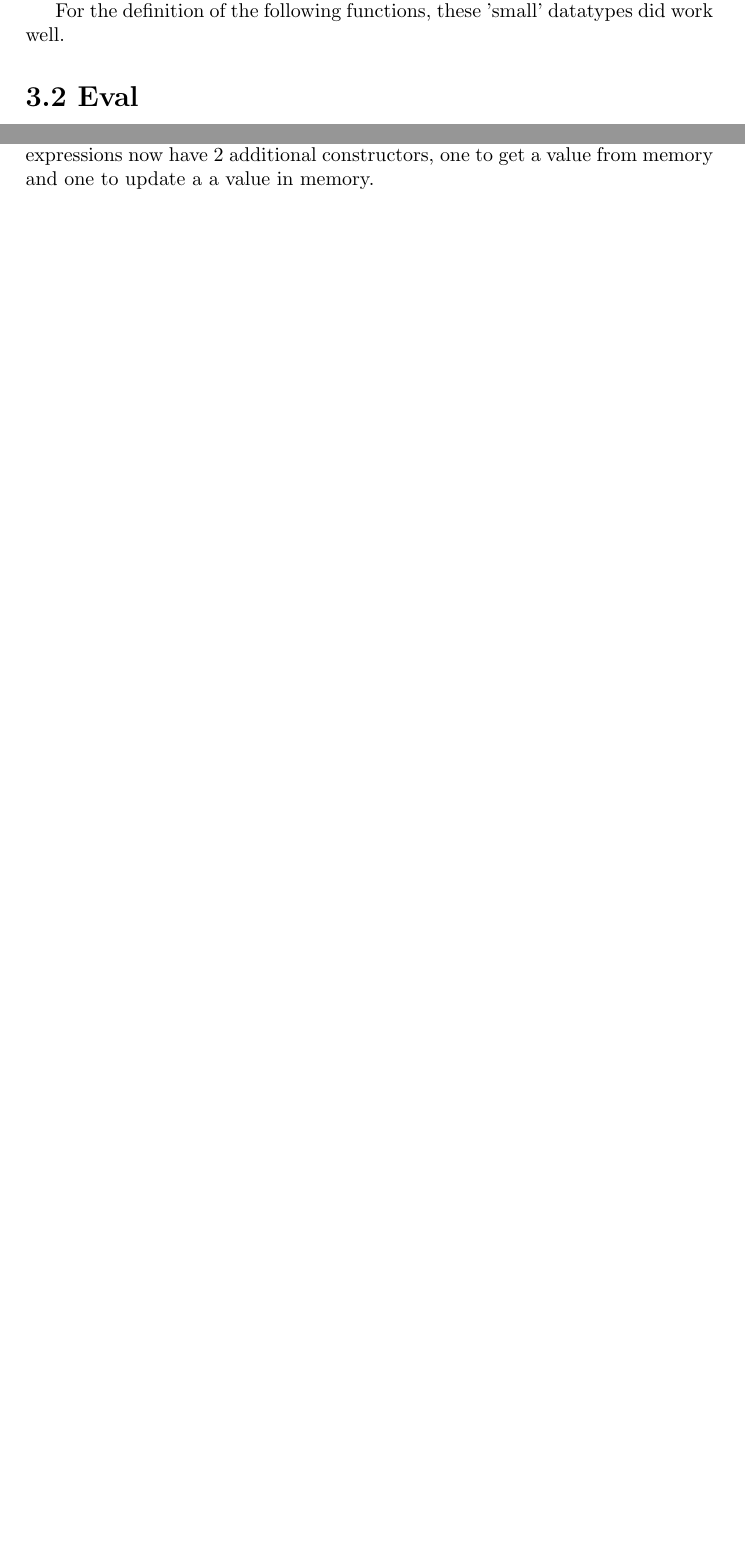
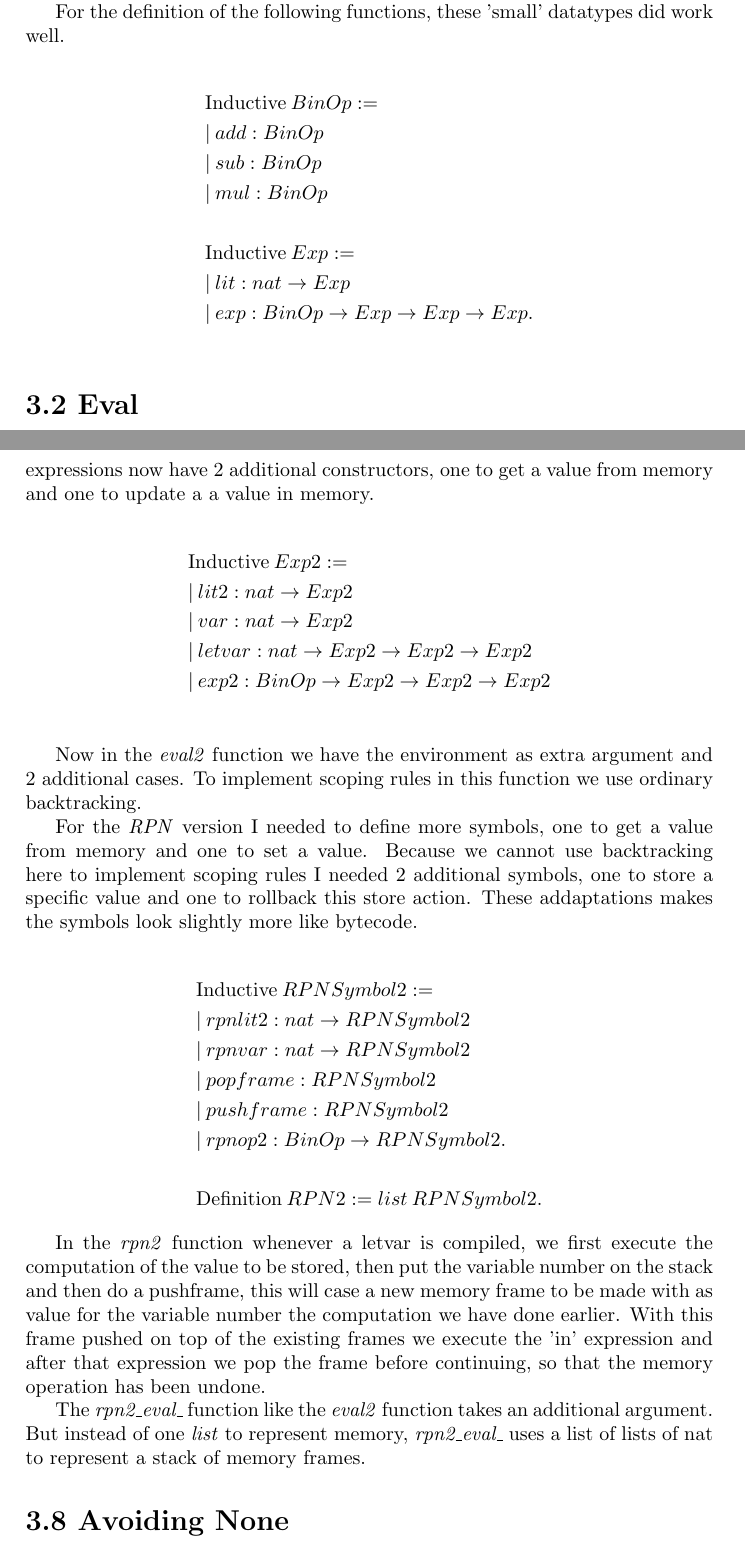
Before and after one commit to jangroothuijse/SimpleExpressionCompiler, a LaTeX paper (jan.tex): two parts of pages 1 and 3 of 3 before the commit and two parts of pages 1 and 4 of 4 after it, joined at a grey line, cut so that both start at the same text, the shorter picture padded with empty space. Compiled offline with pdfLaTeX.

Commit message:
somewhere

```diff
--- a/jan.tex
+++ b/jan.tex
@@ -1,5 +1,5 @@
 \documentclass[10pt,a4paper,usenames,dvipnames]{article}
-\usepackage{amsmath}
+\usepackage{amssymb,amsmath}
 \author{ Jan Groothuijse }
 \title{ Proving an expression compiler correct }
 \begin{document}
@@ -19,6 +16,18 @@ the actual \emph{Exp} definition only needed 2 clauses. Since I have not tried i
-decision. When proving the correctness of the compiler I did need to do induction on \emph{BinOp} in order to keep the goals readable and I did end up with what I think is not the shortest way to prove the theorem.
+\section*{3.1 Inductive definition of \emph{Exp}}
+To keep the definitions small and aid the provability of the theorems, I decided to have a seperate \emph{BinOp} definition, so that the actual \emph{Exp} definition only needed 2 clauses. Since I have not tried it the other way, I do not know if this was the right decision. When proving the correctness of the compiler I did need to do induction on \emph{BinOp} in order to keep the goals readable and I did end up with what I think is not the shortest way to prove the theorem.
 
 For the definition of the following functions, these 'small' datatypes did work well.
+
+\begin{align*}
+& \text{Inductive} \: BinOp := \\
+& \vert \: add : BinOp \\
+& \vert \: sub : BinOp \\
+& \vert \: mul : BinOp \\
+\\
+& \text{Inductive} \: Exp :=  \\
+& | \: lit : nat \rightarrow Exp \\
+& | \: exp : BinOp \rightarrow Exp \rightarrow Exp \rightarrow Exp. \\
+\end{align*}
 
 \section*{3.2 Eval }
 Defining \emph{eval} based on the previously declared datatypes was pretty straightforward.
@@ -74,6 +91,36 @@ Parts of the proof of the \emph{step} theorem are highly repetetive, those parts
 \section*{ 3.7 Variables }
 To allow for variables in an environment, I chose refer to those variables by numbers and use a list to actually store their values. This meant that the expressions now have 2 additional constructors, one to get a value from memory and one to update a a value in memory.
 
+\begin{align*}
+& \text{Inductive} \: Exp2 := \\
+& | \: lit2 : nat \rightarrow Exp2 \\
+& | \: var : nat \rightarrow Exp2 \\
+& | \: letvar : nat \rightarrow Exp2 \rightarrow Exp2 \rightarrow Exp2 \\
+& | \: exp2 : BinOp \rightarrow Exp2 \rightarrow Exp2 \rightarrow Exp2 \\
+\end{align*}
+
+Now in the \emph{eval2} function we have the environment as extra argument and 2 additional cases. To implement scoping rules
+in this function we use ordinary backtracking.
+
+For the \emph{RPN} version I needed to define more symbols, one to get a value from memory and one to set a value. Because we cannot use backtracking here to implement scoping rules I needed 2 additional symbols, one to store a specific value and one to rollback this store action. These addaptations makes the symbols look slightly more like bytecode.
+
+\begin{align*}
+& \text{Inductive} \: RPNSymbol2 := \\
+& | \: rpnlit2 : nat \rightarrow RPNSymbol2 \\
+& | \: rpnvar : nat \rightarrow RPNSymbol2 \\
+& | \: popframe : RPNSymbol2 \\
+& | \: pushframe : RPNSymbol2 \\
+& | \: rpnop2 : BinOp \rightarrow RPNSymbol2. \\
+\\
+& \text{Definition} \: RPN2 := list \: RPNSymbol2.
+\end{align*}
+
+In the \emph{rpn2} function whenever a letvar is compiled, we first execute the computation of the value to be stored, then
+put the variable number on the stack and then do a pushframe, this will case a new memory frame to be made with as value for the variable number the computation we have done earlier. With this frame pushed on top of the existing frames we execute the 'in' expression and after that expression we pop the frame before continuing, so that the memory operation has been undone.
+
+The \emph{rpn2\_eval\_} function like the \emph{eval2} function takes an additional argument. But instead of one \emph{list} to represent memory, \emph{rpn2\_eval\_} uses a list of lists of nat to represent a stack of memory frames.
+
+\section*{3.8 Avoiding None }
 
 
 
```
Also changed, not shown: jan.tex (23 more changed lines), 1 other file.
